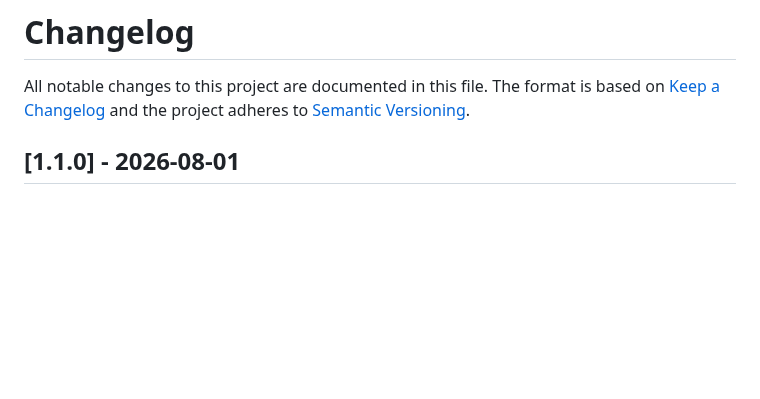
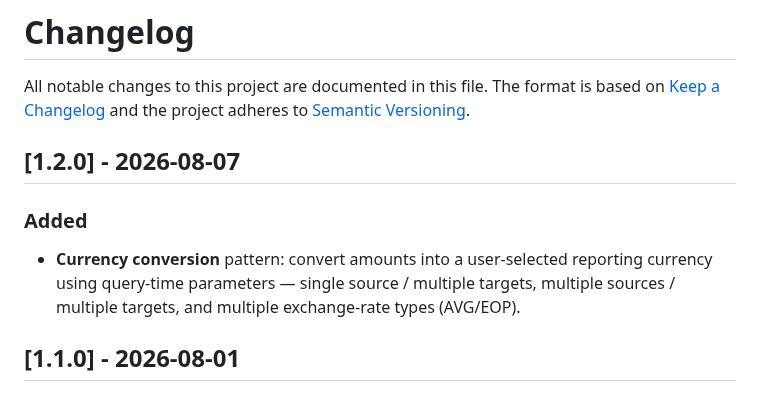
Before and after one commit to databricks-solutions/uc-semantics-patterns, a Markdown page: CHANGELOG.md, the part around the change. Rendered like a GitHub page; blank space fills up the shorter version.

```diff
--- a/CHANGELOG.md
+++ b/CHANGELOG.md
@@ -1,6 +1,11 @@
 # Changelog
 
 All notable changes to this project are documented in this file. The format is based on [Keep a Changelog](https://keepachangelog.com/en/1.1.0/) and the project adheres to [Semantic Versioning](https://semver.org/spec/v2.0.0.html).
+
+
+## [1.2.0] - 2026-08-07
+### Added
+- **Currency conversion** pattern: convert amounts into a user-selected reporting currency using query-time parameters — single source / multiple targets, multiple sources / multiple targets, and multiple exchange-rate types (AVG/EOP).
 
 
 ## [1.1.0] - 2026-08-01
```
Also changed, not shown: Currency conversion/README.md (added, +245 -0 lines), README.md (+1 -0 lines), Currency conversion/images/multi-rate-type-avg.png (added), Currency conversion/images/multi-source-multi-target.png (added), Currency conversion/images/single-source-multi-target.png (added), 4 other files.
